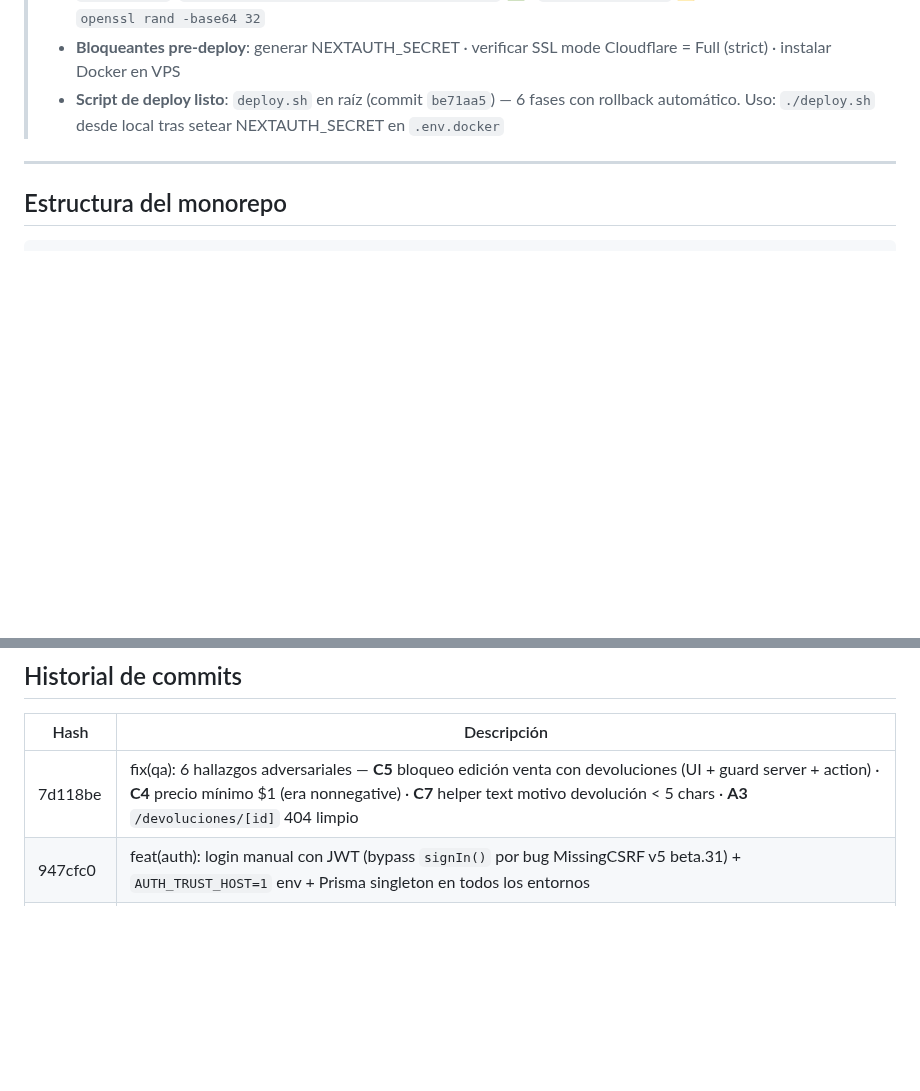
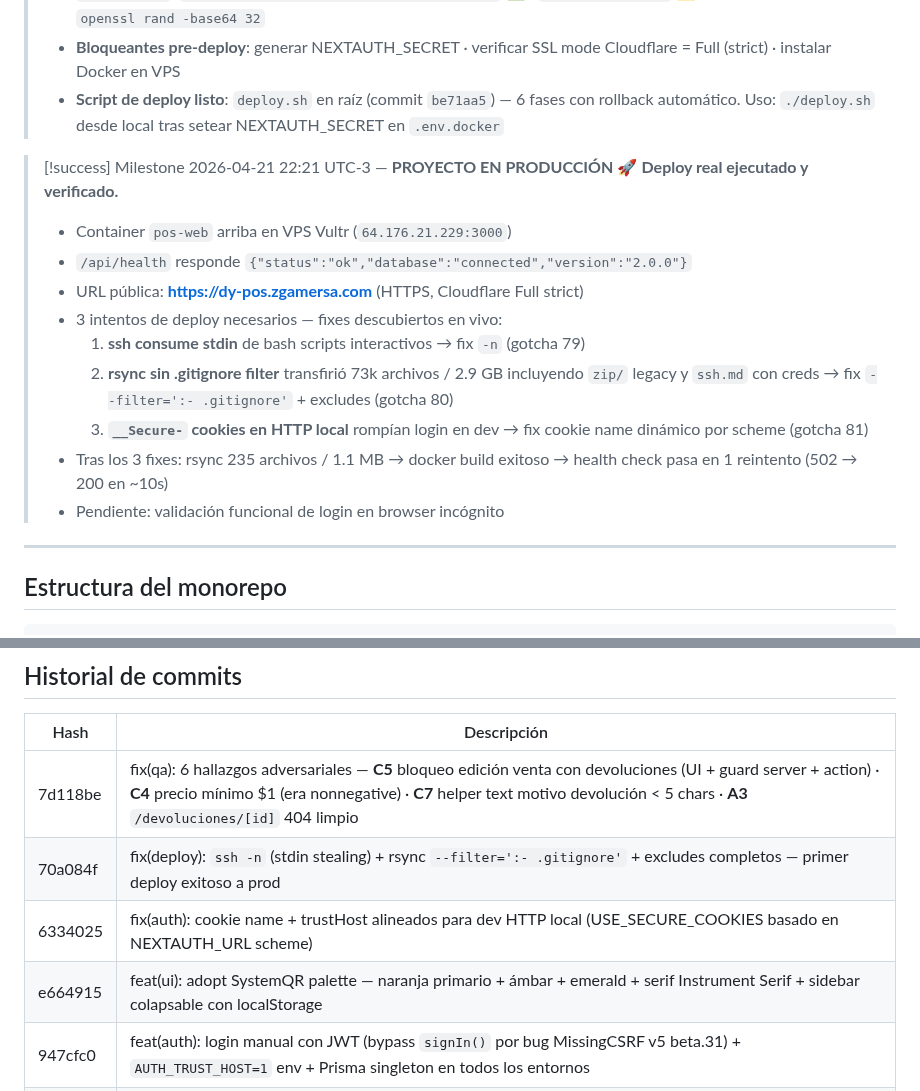
Before and after one commit to Dysa-Devlmer/pos_dysa, a Markdown page: memory/projects/pos-chile-monorepo.md, 2 parts joined by grey strips. Drawn GitHub-style; blank space fills up the shorter version.

```diff
--- a/memory/projects/pos-chile-monorepo.md
+++ b/memory/projects/pos-chile-monorepo.md
@@ -52,6 +52,18 @@ aliases:
 > - `.env.docker`: `NEXTAUTH_URL=https://dy-pos.zgamersa.com` ✅ · `NEXTAUTH_SECRET=` ⚠️ pendiente de generar con `openssl rand -base64 32`
 > - **Bloqueantes pre-deploy**: generar NEXTAUTH_SECRET · verificar SSL mode Cloudflare = Full (strict) · instalar Docker en VPS
 > - **Script de deploy listo**: `deploy.sh` en raíz (commit `be71aa5`) — 6 fases con rollback automático. Uso: `./deploy.sh` desde local tras setear NEXTAUTH_SECRET en `.env.docker`
+
+> [!success] Milestone 2026-04-21 22:21 UTC-3 — **PROYECTO EN PRODUCCIÓN** 🚀
+> **Deploy real ejecutado y verificado.**
+> - Container `pos-web` arriba en VPS Vultr (`64.176.21.229:3000`)
+> - `/api/health` responde `{"status":"ok","database":"connected","version":"2.0.0"}`
+> - URL pública: **https://dy-pos.zgamersa.com** (HTTPS, Cloudflare Full strict)
+> - 3 intentos de deploy necesarios — fixes descubiertos en vivo:
+>   1. **ssh consume stdin** de bash scripts interactivos → fix `-n` (gotcha 79)
+>   2. **rsync sin .gitignore filter** transfirió 73k archivos / 2.9 GB incluyendo `zip/` legacy y `ssh.md` con creds → fix `--filter=':- .gitignore'` + excludes (gotcha 80)
+>   3. **`__Secure-` cookies en HTTP local** rompían login en dev → fix cookie name dinámico por scheme (gotcha 81)
+> - Tras los 3 fixes: rsync 235 archivos / 1.1 MB → docker build exitoso → health check pasa en 1 reintento (502 → 200 en ~10s)
+> - Pendiente: validación funcional de login en browser incógnito
 
 ---
 
@@ -195,6 +207,9 @@ $transaction:
 | Hash | Descripción |
 |------|-------------|
 | 7d118be | fix(qa): 6 hallazgos adversariales — **C5** bloqueo edición venta con devoluciones (UI + guard server + action) · **C4** precio mínimo $1 (era nonnegative) · **C7** helper text motivo devolución < 5 chars · **A3** `/devoluciones/[id]` 404 limpio |
+| 70a084f | fix(deploy): `ssh -n` (stdin stealing) + rsync `--filter=':- .gitignore'` + excludes completos — primer deploy exitoso a prod |
+| 6334025 | fix(auth): cookie name + trustHost alineados para dev HTTP local (USE_SECURE_COOKIES basado en NEXTAUTH_URL scheme) |
+| e664915 | feat(ui): adopt SystemQR palette — naranja primario + ámbar + emerald + serif Instrument Serif + sidebar colapsable con localStorage |
 | 947cfc0 | feat(auth): login manual con JWT (bypass `signIn()` por bug MissingCSRF v5 beta.31) + `AUTH_TRUST_HOST=1` env + Prisma singleton en todos los entornos |
 | ef9ef79 | fix(auth): `trustHost: true` en `auth.ts` para NextAuth v5 detrás de proxy Cloudflare/Nginx — sin esto el login rompe en prod |
 | cdb2b24 | fix(docker): `POS_DATABASE_URL` dummy en build stage — Prisma requiere la var para generar el cliente, no para conectarse |
```
Also changed, not shown: other parts of memory/projects/pos-chile-monorepo.md (+3 -0 lines), memory/context/auth-patterns.md (+13 -4 lines).
